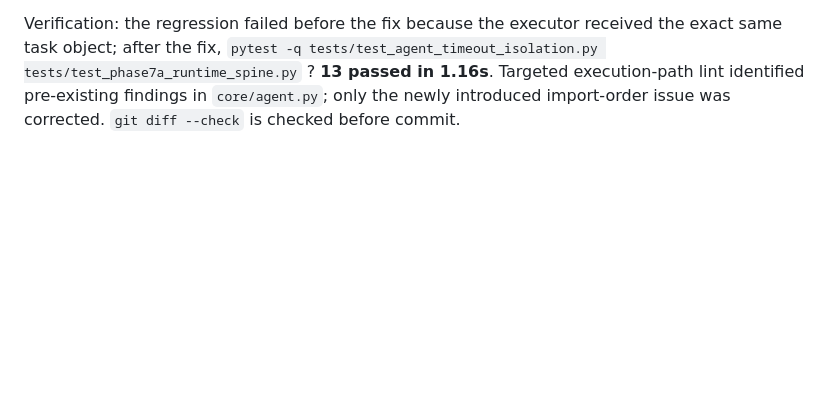
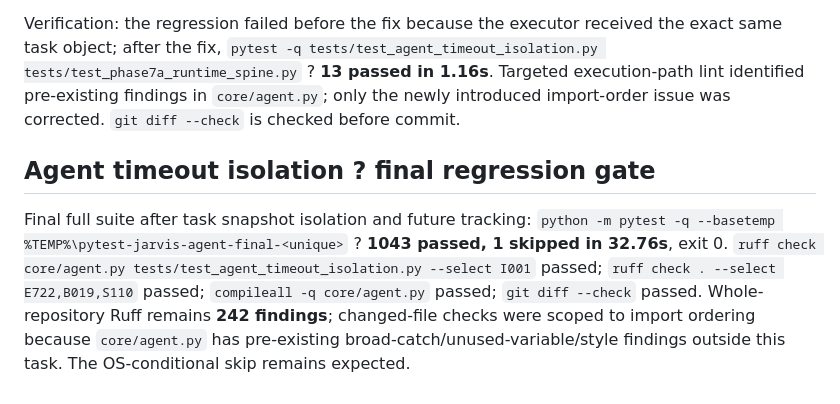
Before and after one commit to ridhamsingh15-art/Jarvis, a Markdown page: NOTES.md, the part around the change. Drawn GitHub-style; blank space fills up the shorter version.

Commit message:
docs(agent): record timeout lifecycle verification

```diff
--- a/NOTES.md
+++ b/NOTES.md
@@ -231,3 +231,8 @@ Final full-suite run after dispatcher, worker-pool, and SQLite handle fixes: `py
 The new regression reproduced a timeout race: `_execute_task` submitted the same mutable `Task` object that it later marked FAILED on timeout. The still-running executor then attempted to complete that already-failed object. The execution path now submits a detached dataclass snapshot with a deep-copied argument dictionary and copied failure history. A result is copied back to the caller's task only if the future returns before the timeout; on timeout, `future.cancel()` is attempted and the returned task remains FAILED even if the underlying action finishes later. This prevents late completion from mutating the caller-visible status. It does **not** forcibly terminate an already-running Python thread or reverse external side effects; the executor API has no cooperative cancellation token for this path.
 
 Verification: the regression failed before the fix because the executor received the exact same task object; after the fix, `pytest -q tests/test_agent_timeout_isolation.py tests/test_phase7a_runtime_spine.py` ? **13 passed in 1.16s**. Targeted execution-path lint identified pre-existing findings in `core/agent.py`; only the newly introduced import-order issue was corrected. `git diff --check` is checked before commit.
+
+
+## Agent timeout isolation ? final regression gate
+
+Final full suite after task snapshot isolation and future tracking: `python -m pytest -q --basetemp %TEMP%\pytest-jarvis-agent-final-<unique>` ? **1043 passed, 1 skipped in 32.76s**, exit 0. `ruff check core/agent.py tests/test_agent_timeout_isolation.py --select I001` passed; `ruff check . --select E722,B019,S110` passed; `compileall -q core/agent.py` passed; `git diff --check` passed. Whole-repository Ruff remains **242 findings**; changed-file checks were scoped to import ordering because `core/agent.py` has pre-existing broad-catch/unused-variable/style findings outside this task. The OS-conditional skip remains expected.
```
Also changed, not shown: TASKS.md (+1 -1 lines).
